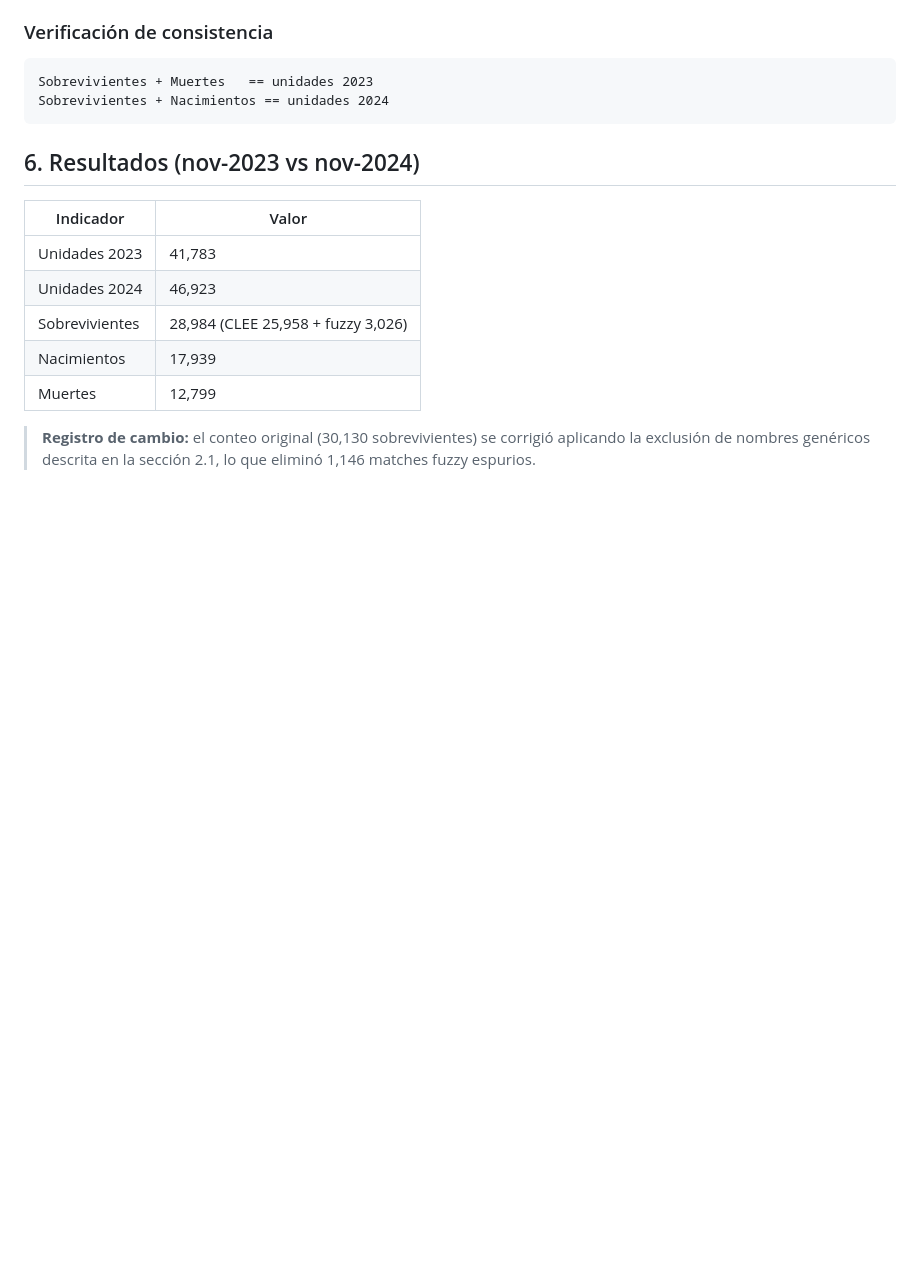
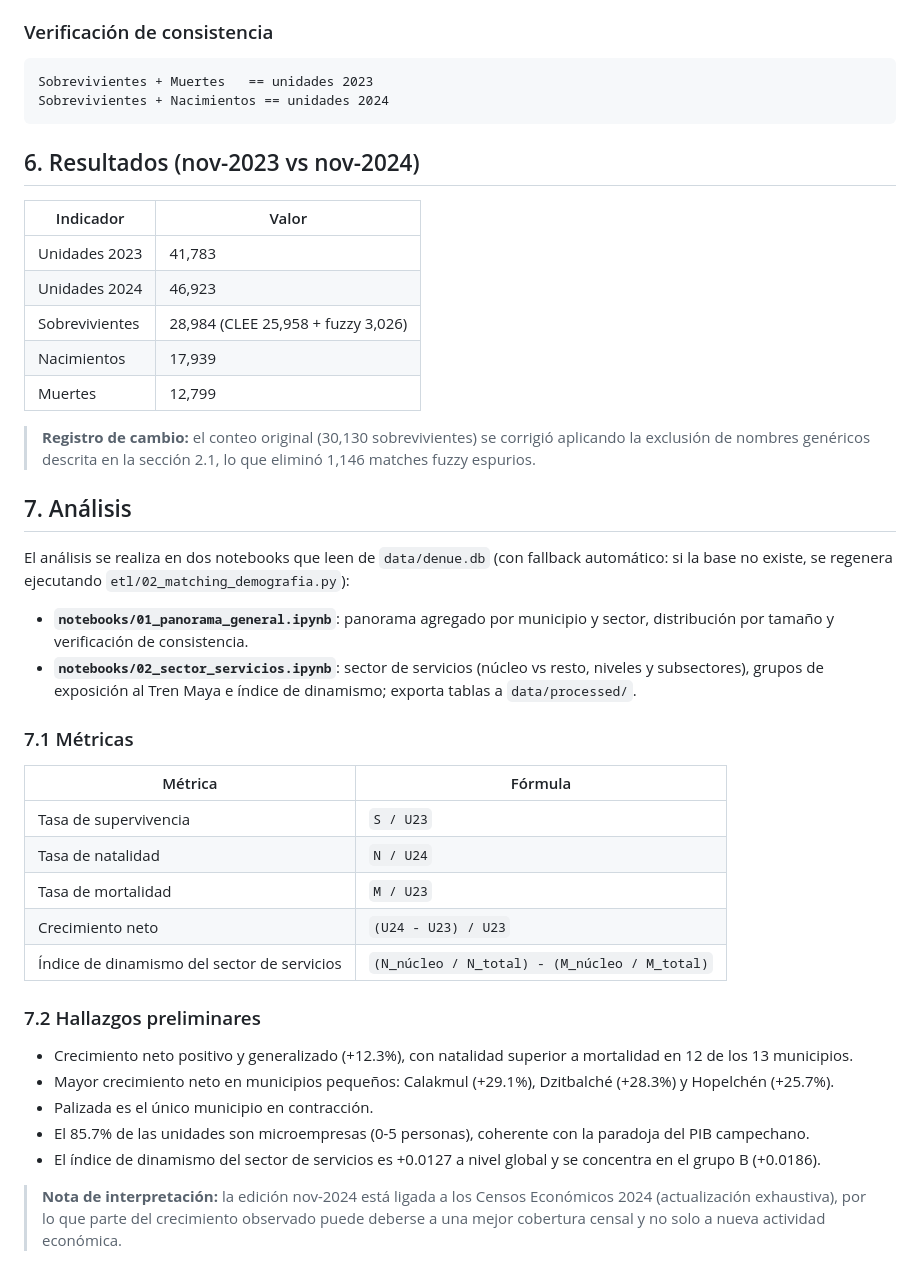
Before and after one commit to aremyesmeraldaortegon-creator/demografia-negocios-campeche, a Markdown page: docs/metodologia.md, the part around the change. GitHub-like rendering; blank space fills up the shorter version.

```diff
--- a/docs/metodologia.md
+++ b/docs/metodologia.md
@@ -90,3 +90,30 @@ Sobrevivientes + Nacimientos == unidades 2024
 | Muertes | 12,799 |
 
 > **Registro de cambio:** el conteo original (30,130 sobrevivientes) se corrigió aplicando la exclusión de nombres genéricos descrita en la sección 2.1, lo que eliminó 1,146 matches fuzzy espurios.
+
+## 7. Análisis
+
+El análisis se realiza en dos notebooks que leen de `data/denue.db` (con fallback automático: si la base no existe, se regenera ejecutando `etl/02_matching_demografia.py`):
+
+- **`notebooks/01_panorama_general.ipynb`**: panorama agregado por municipio y sector, distribución por tamaño y verificación de consistencia.
+- **`notebooks/02_sector_servicios.ipynb`**: sector de servicios (núcleo vs resto, niveles y subsectores), grupos de exposición al Tren Maya e índice de dinamismo; exporta tablas a `data/processed/`.
+
+### 7.1 Métricas
+
+| Métrica | Fórmula |
+|---|---|
+| Tasa de supervivencia | `S / U23` |
+| Tasa de natalidad | `N / U24` |
+| Tasa de mortalidad | `M / U23` |
+| Crecimiento neto | `(U24 - U23) / U23` |
+| Índice de dinamismo del sector de servicios | `(N_núcleo / N_total) - (M_núcleo / M_total)` |
+
+### 7.2 Hallazgos preliminares
+
+- Crecimiento neto positivo y generalizado (+12.3%), con natalidad superior a mortalidad en 12 de los 13 municipios.
+- Mayor crecimiento neto en municipios pequeños: Calakmul (+29.1%), Dzitbalché (+28.3%) y Hopelchén (+25.7%).
+- Palizada es el único municipio en contracción.
+- El 85.7% de las unidades son microempresas (0-5 personas), coherente con la paradoja del PIB campechano.
+- El índice de dinamismo del sector de servicios es +0.0127 a nivel global y se concentra en el grupo B (+0.0186).
+
+> **Nota de interpretación:** la edición nov-2024 está ligada a los Censos Económicos 2024 (actualización exhaustiva), por lo que parte del crecimiento observado puede deberse a una mejor cobertura censal y no solo a nueva actividad económica.
```
Also changed, not shown: README.md (+13 -15 lines).
